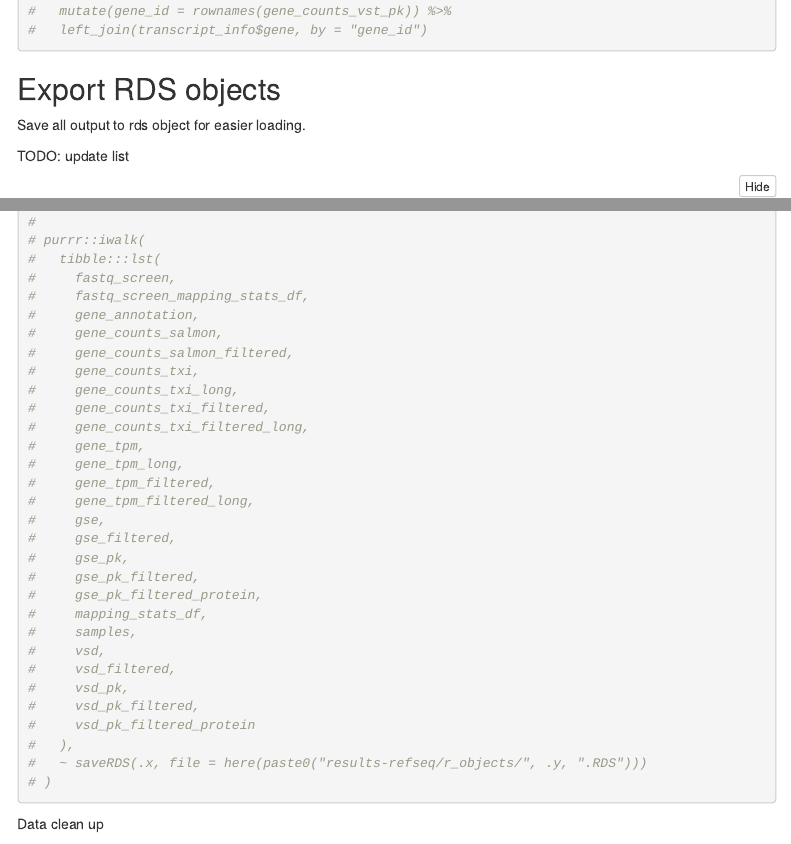
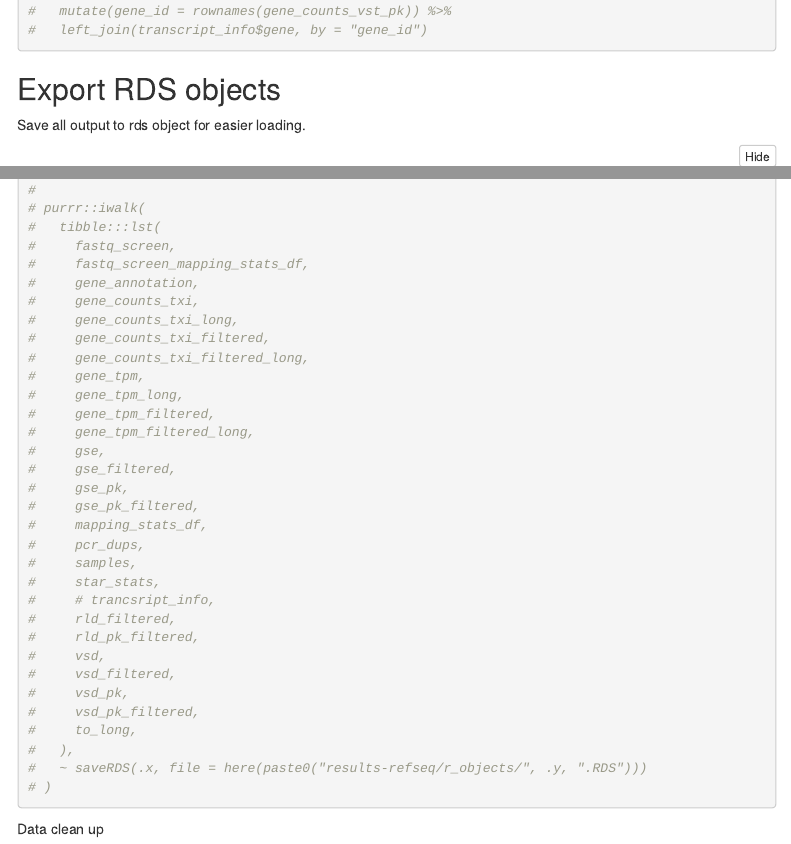
Before and after one commit to ITMmalaria/wbc_depletion, an R Markdown document (scripts/2_expression_analysis/1_DE_analysis_refseq.Rmd): the page in a window 1100 px wide, from 15040 px down, and a second part further down, joined at a grey line. Rendered offline with R 4.5, knitr and Pandoc, with nearby package versions; folded parts are opened; some code elsewhere in the file could not run offline; menus at the side of the page are left out.

Commit message:
Update RDS export

````diff
--- a/scripts/2_expression_analysis/1_DE_analysis_refseq.Rmd
+++ b/scripts/2_expression_analysis/1_DE_analysis_refseq.Rmd
@@ -491,9 +491,9 @@ p$gg + labs(title = "Rlog on filtered counts after subsetting Pk genes")
 
 Save all output to rds object for easier loading.
 
-TODO: update list
-
-```{r message = FALSE}
+<!-- TODO: remove unnecessary vsd/rld objects -->
+
+```{r export-rds, message = FALSE}
 # dir.create(here("results-refseq/r_objects/"), showWarnings = FALSE)
 #
 # purrr::iwalk(
@@ -501,8 +501,6 @@ TODO: update list
 #     fastq_screen,
 #     fastq_screen_mapping_stats_df,
 #     gene_annotation,
-#     gene_counts_salmon,
-#     gene_counts_salmon_filtered,
 #     gene_counts_txi,
 #     gene_counts_txi_long,
 #     gene_counts_txi_filtered,
@@ -515,14 +513,18 @@ TODO: update list
 #     gse_filtered,
 #     gse_pk,
 #     gse_pk_filtered,
-#     gse_pk_filtered_protein,
 #     mapping_stats_df,
+#     pcr_dups,
 #     samples,
+#     star_stats,
+#     # trancsript_info,
+#     rld_filtered,
+#     rld_pk_filtered,
 #     vsd,
 #     vsd_filtered,
 #     vsd_pk,
 #     vsd_pk_filtered,
-#     vsd_pk_filtered_protein
+#     to_long,
 #   ),
 #   ~ saveRDS(.x, file = here(paste0("results-refseq/r_objects/", .y, ".RDS")))
 # )
````
Also changed, not shown: scripts/2_expression_analysis/1_DE_analysis_refseq.Rmd (6 more changed lines).
